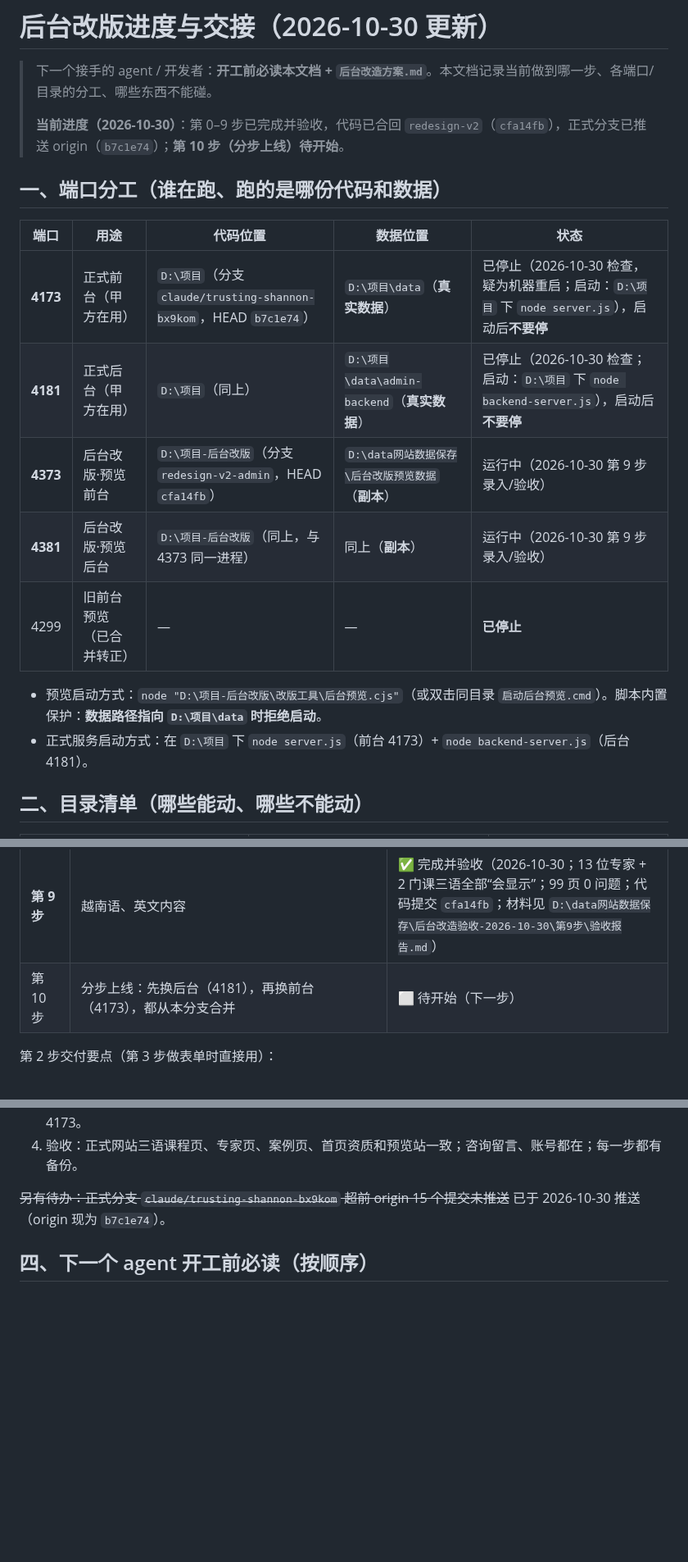
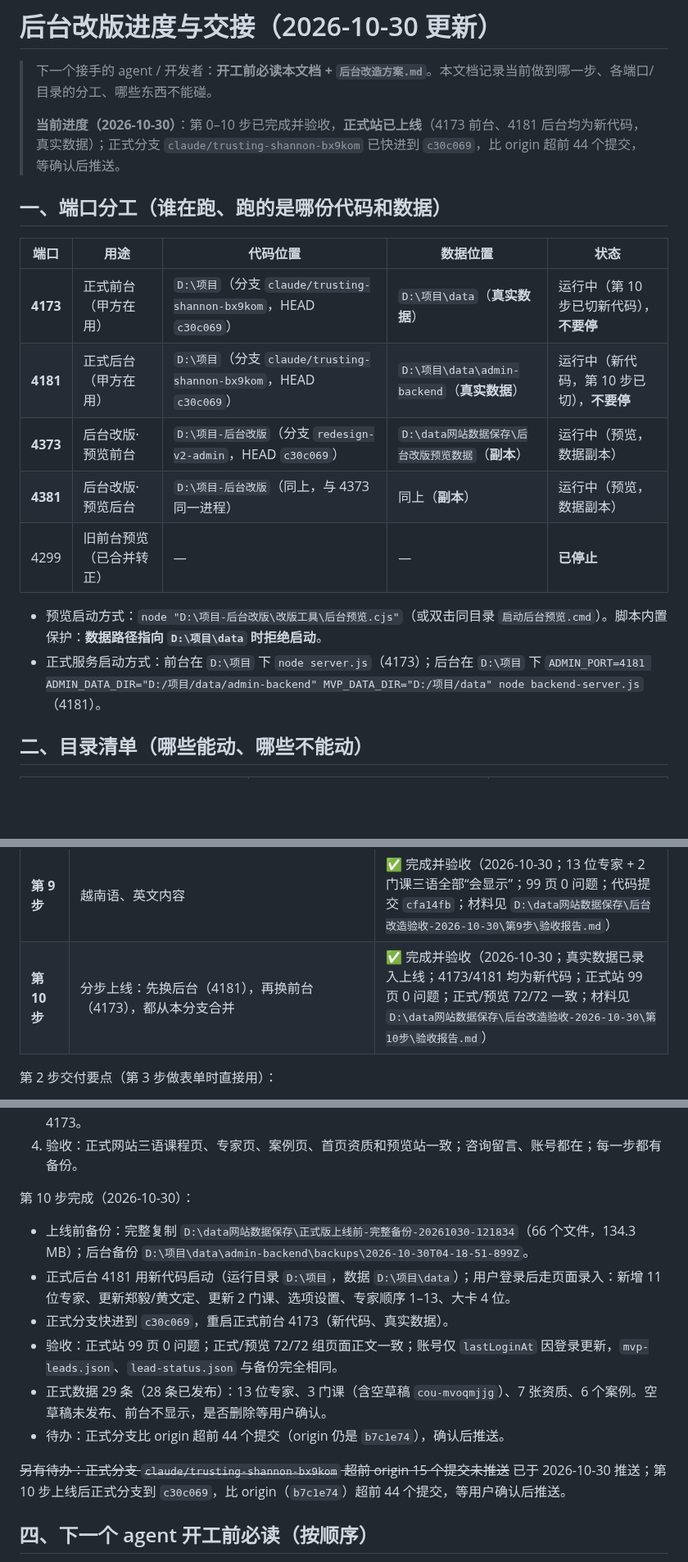
Before and after one commit to lhj37425-cloud/special-octo-eureka, a Markdown page: 后台改版进度与交接.md, 3 parts joined by grey strips. Shown at 82% size. Drawn GitHub-style; blank space fills up the shorter version.

Commit message:
docs: 第 10 步上线完成并验收（真实数据、99 页 0 问题、72/72 一致）
Co-Authored-By: Claude Code <noreply@anthropic.com>

```diff
--- a/后台改版进度与交接.md
+++ b/后台改版进度与交接.md
@@ -2,20 +2,20 @@
 
 > 下一个接手的 agent / 开发者：**开工前必读本文档 + `后台改造方案.md`**。本文档记录当前做到哪一步、各端口/目录的分工、哪些东西不能碰。
 >
-> **当前进度（2026-10-30）**：第 0–9 步已完成并验收，代码已合回 `redesign-v2`（`cfa14fb`），正式分支已推送 origin（`b7c1e74`）；**第 10 步（分步上线）待开始**。
+> **当前进度（2026-10-30）**：第 0–10 步已完成并验收，**正式站已上线**（4173 前台、4181 后台均为新代码，真实数据）；正式分支 `claude/trusting-shannon-bx9kom` 已快进到 `c30c069`，比 origin 超前 44 个提交，等确认后推送。
 
 ## 一、端口分工（谁在跑、跑的是哪份代码和数据）
 
 | 端口 | 用途 | 代码位置 | 数据位置 | 状态 |
 |---|---|---|---|---|
-| **4173** | 正式前台（甲方在用） | `D:\项目`（分支 `claude/trusting-shannon-bx9kom`，HEAD `b7c1e74`） | `D:\项目\data`（**真实数据**） | 已停止（2026-10-30 检查，疑为机器重启；启动：`D:\项目` 下 `node server.js`），启动后**不要停** |
-| **4181** | 正式后台（甲方在用） | `D:\项目`（同上） | `D:\项目\data\admin-backend`（**真实数据**） | 已停止（2026-10-30 检查；启动：`D:\项目` 下 `node backend-server.js`），启动后**不要停** |
-| **4373** | 后台改版·预览前台 | `D:\项目-后台改版`（分支 `redesign-v2-admin`，HEAD `cfa14fb`） | `D:\data网站数据保存\后台改版预览数据`（**副本**） | 运行中（2026-10-30 第 9 步录入/验收） |
-| **4381** | 后台改版·预览后台 | `D:\项目-后台改版`（同上，与 4373 同一进程） | 同上（**副本**） | 运行中（2026-10-30 第 9 步录入/验收） |
+| **4173** | 正式前台（甲方在用） | `D:\项目`（分支 `claude/trusting-shannon-bx9kom`，HEAD `c30c069`） | `D:\项目\data`（**真实数据**） | 运行中（第 10 步已切新代码），**不要停** |
+| **4181** | 正式后台（甲方在用） | `D:\项目`（分支 `claude/trusting-shannon-bx9kom`，HEAD `c30c069`） | `D:\项目\data\admin-backend`（**真实数据**） | 运行中（新代码，第 10 步已切），**不要停** |
+| **4373** | 后台改版·预览前台 | `D:\项目-后台改版`（分支 `redesign-v2-admin`，HEAD `c30c069`） | `D:\data网站数据保存\后台改版预览数据`（**副本**） | 运行中（预览，数据副本） |
+| **4381** | 后台改版·预览后台 | `D:\项目-后台改版`（同上，与 4373 同一进程） | 同上（**副本**） | 运行中（预览，数据副本） |
 | 4299 | 旧前台预览（已合并转正） | — | — | **已停止** |
 
 - 预览启动方式：`node "D:\项目-后台改版\改版工具\后台预览.cjs"`（或双击同目录 `启动后台预览.cmd`）。脚本内置保护：**数据路径指向 `D:\项目\data` 时拒绝启动**。
-- 正式服务启动方式：在 `D:\项目` 下 `node server.js`（前台 4173）+ `node backend-server.js`（后台 4181）。
+- 正式服务启动方式：前台在 `D:\项目` 下 `node server.js`（4173）；后台在 `D:\项目` 下 `ADMIN_PORT=4181 ADMIN_DATA_DIR="D:/项目/data/admin-backend" MVP_DATA_DIR="D:/项目/data" node backend-server.js`（4181）。
 
 ## 二、目录清单（哪些能动、哪些不能动）
 
@@ -48,7 +48,7 @@
 | **第 7 步** | 剩余资料录入（2 门课补齐讲师关联/大纲等） | ✅ 完成并验收（提交 `58930e9`；录入记录 `D:\data网站数据保存\后台改造-录入记录.md`） |
 | **第 8 步** | 打通总验收（对照基线截图）、清理 team.cjs 等残留（**删前列清单给用户确认**） | ✅ 完成并验收（清理 `bfa29cd`；2026-10-30 合回 `redesign-v2` 快进到 `77dbda3`；正式分支已推送 origin `b7c1e74`） |
 | **第 9 步** | 越南语、英文内容 | ✅ 完成并验收（2026-10-30；13 位专家 + 2 门课三语全部“会显示”；99 页 0 问题；代码提交 `cfa14fb`；材料见 `D:\data网站数据保存\后台改造验收-2026-10-30\第9步\验收报告.md`） |
-| 第 10 步 | 分步上线：先换后台（4181），再换前台（4173），都从本分支合并 | ⬜ 待开始（下一步） |
+| **第 10 步** | 分步上线：先换后台（4181），再换前台（4173），都从本分支合并 | ✅ 完成并验收（2026-10-30；真实数据已录入上线；4173/4181 均为新代码；正式站 99 页 0 问题；正式/预览 72/72 一致；材料见 `D:\data网站数据保存\后台改造验收-2026-10-30\第10步\验收报告.md`） |
 
 第 2 步交付要点（第 3 步做表单时直接用）：
 - `媒体信息.cjs`：服务端真实类型/大小校验（图片 20MB、视频 50MB、附件 30MB），读出宽高、时长；HEIC 提示、假 MP4 拒收、只收 H.264 + AAC。
@@ -115,7 +115,15 @@
 3. 用户登录正式后台，按第 7、9 步资料走页面录入；录完再换前台：合并到 `D:\项目` 正在用的分支，重启 4173。
 4. 验收：正式网站三语课程页、专家页、案例页、首页资质和预览站一致；咨询留言、账号都在；每一步都有备份。
 
-~~另有待办：正式分支 `claude/trusting-shannon-bx9kom` 超前 origin 15 个提交未推送~~ 已于 2026-10-30 推送（origin 现为 `b7c1e74`）。
+第 10 步完成（2026-10-30）：
+- 上线前备份：完整复制 `D:\data网站数据保存\正式版上线前-完整备份-20261030-121834`（66 个文件，134.3 MB）；后台备份 `D:\项目\data\admin-backend\backups\2026-10-30T04-18-51-899Z`。
+- 正式后台 4181 用新代码启动（运行目录 `D:\项目`，数据 `D:\项目\data`）；用户登录后走页面录入：新增 11 位专家、更新郑毅/黄文定、更新 2 门课、选项设置、专家顺序 1–13、大卡 4 位。
+- 正式分支快进到 `c30c069`，重启正式前台 4173（新代码、真实数据）。
+- 验收：正式站 99 页 0 问题；正式/预览 72/72 组页面正文一致；账号仅 `lastLoginAt` 因登录更新，`mvp-leads.json`、`lead-status.json` 与备份完全相同。
+- 正式数据 29 条（28 条已发布）：13 位专家、3 门课（含空草稿 `cou-mvoqmjjg`）、7 张资质、6 个案例。空草稿未发布、前台不显示，是否删除等用户确认。
+- 待办：正式分支比 origin 超前 44 个提交（origin 仍是 `b7c1e74`），确认后推送。
+
+~~另有待办：正式分支 `claude/trusting-shannon-bx9kom` 超前 origin 15 个提交未推送~~ 已于 2026-10-30 推送；第 10 步上线后正式分支到 `c30c069`，比 origin（`b7c1e74`）超前 44 个提交，等用户确认后推送。
 
 ## 四、下一个 agent 开工前必读（按顺序）
 
```
Also changed, not shown: other parts of 后台改版进度与交接.md (+1 -1 lines).
